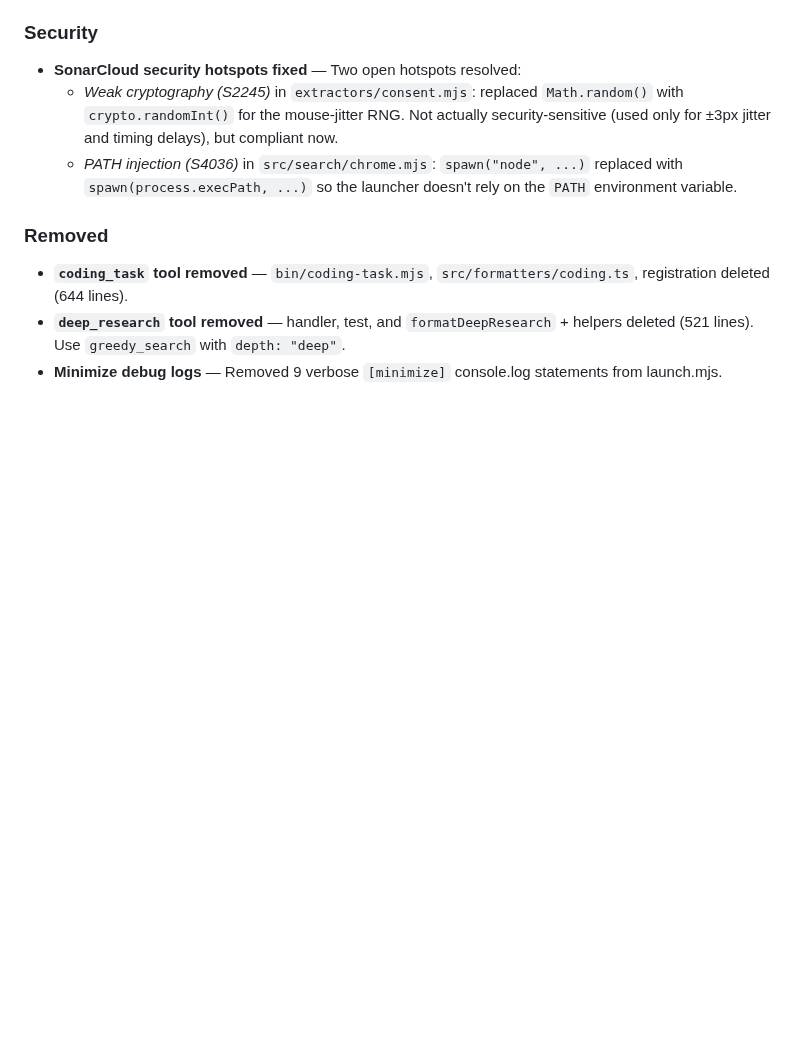
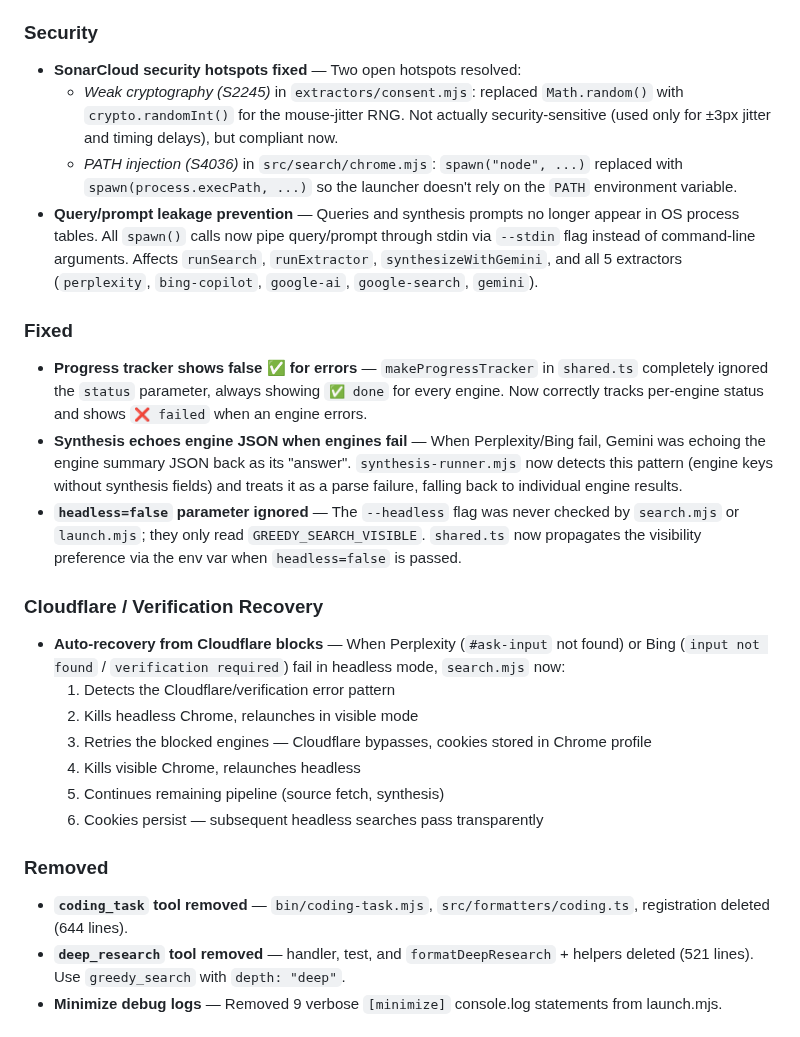
Before and after one commit to apmantza/GreedySearch-pi, a Markdown page: CHANGELOG.md, the part around the change. Rendered like a GitHub page; blank space fills up the shorter version.

Commit message:
docs: update CHANGELOG with all fixes from 2026-05-03 session

```diff
--- a/CHANGELOG.md
+++ b/CHANGELOG.md
@@ -31,6 +31,23 @@
 - **SonarCloud security hotspots fixed** — Two open hotspots resolved:
   - _Weak cryptography (S2245)_ in `extractors/consent.mjs`: replaced `Math.random()` with `crypto.randomInt()` for the mouse-jitter RNG. Not actually security-sensitive (used only for ±3px jitter and timing delays), but compliant now.
   - _PATH injection (S4036)_ in `src/search/chrome.mjs`: `spawn("node", ...)` replaced with `spawn(process.execPath, ...)` so the launcher doesn't rely on the `PATH` environment variable.
+- **Query/prompt leakage prevention** — Queries and synthesis prompts no longer appear in OS process tables. All `spawn()` calls now pipe query/prompt through stdin via `--stdin` flag instead of command-line arguments. Affects `runSearch`, `runExtractor`, `synthesizeWithGemini`, and all 5 extractors (`perplexity`, `bing-copilot`, `google-ai`, `google-search`, `gemini`).
+
+### Fixed
+
+- **Progress tracker shows false ✅ for errors** — `makeProgressTracker` in `shared.ts` completely ignored the `status` parameter, always showing `✅ done` for every engine. Now correctly tracks per-engine status and shows `❌ failed` when an engine errors.
+- **Synthesis echoes engine JSON when engines fail** — When Perplexity/Bing fail, Gemini was echoing the engine summary JSON back as its "answer". `synthesis-runner.mjs` now detects this pattern (engine keys without synthesis fields) and treats it as a parse failure, falling back to individual engine results.
+- **`headless=false` parameter ignored** — The `--headless` flag was never checked by `search.mjs` or `launch.mjs`; they only read `GREEDY_SEARCH_VISIBLE`. `shared.ts` now propagates the visibility preference via the env var when `headless=false` is passed.
+
+### Cloudflare / Verification Recovery
+
+- **Auto-recovery from Cloudflare blocks** — When Perplexity (`#ask-input` not found) or Bing (`input not found` / `verification required`) fail in headless mode, `search.mjs` now:
+  1. Detects the Cloudflare/verification error pattern
+  2. Kills headless Chrome, relaunches in visible mode
+  3. Retries the blocked engines — Cloudflare bypasses, cookies stored in Chrome profile
+  4. Kills visible Chrome, relaunches headless
+  5. Continues remaining pipeline (source fetch, synthesis)
+  6. Cookies persist — subsequent headless searches pass transparently
 
 ### Removed
 
```
